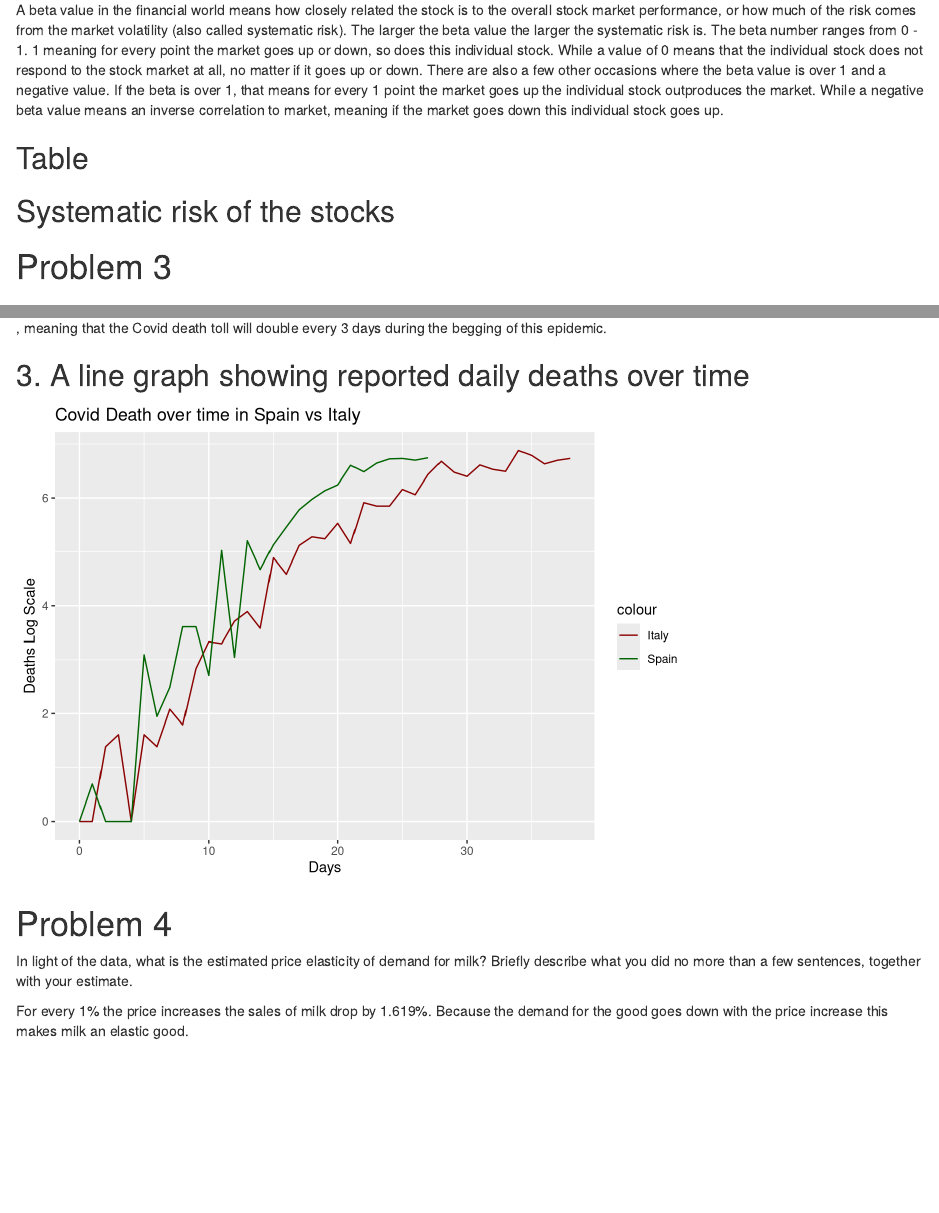
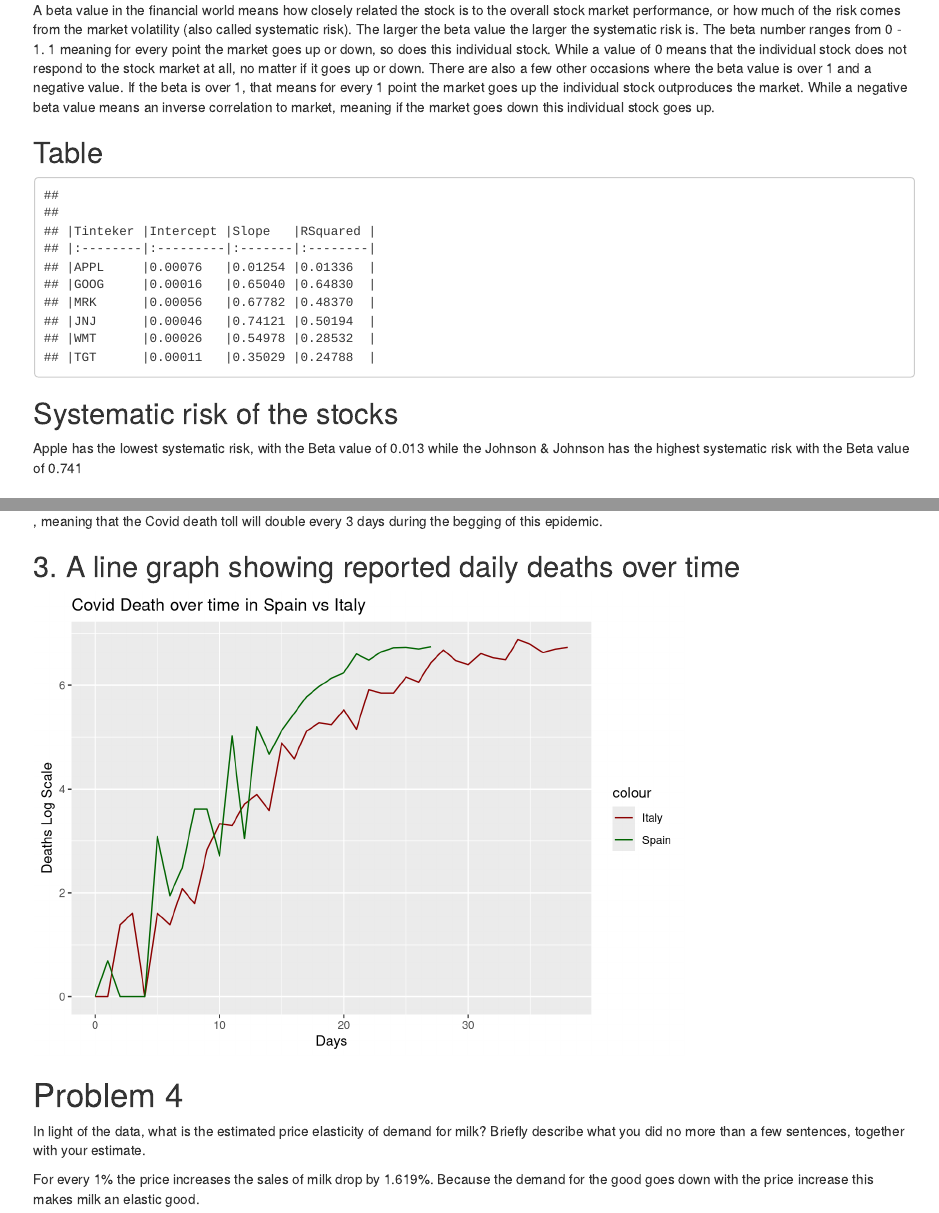
Before and after one commit to DenysUkr/SDS-315, an R Markdown document (Homework/HW 3/HW3.Rmd): the page in a window 1100 px wide, from 1050 px down before the commit and from 1040 px down after it, so that both start at the same text, and a second part further down, joined at a grey line. Rendered offline with R 4.5, knitr and Pandoc, with nearby package versions; both versions are drawn in the output format of the newer one.

Commit message:
HW 3 Done Done

````diff
--- a/Homework/HW 3/HW3.Rmd
+++ b/Homework/HW 3/HW3.Rmd
@@ -3,9 +3,9 @@ title: "HW3"
 author: "Denys Osmak"
 date: "2024-02-03"
 output:
-  pdf_document: default
   html_document:
     df_print: paged
+  pdf_document: default
 knitr:
   opts_chunk:
     warning: False
@@ -104,7 +104,7 @@ A beta value in the financial world means how closely related the stock is to th
 
 ## Table
 
-```{r warning=FALSE, echo=FALSE, message=FALSE, include=FALSE}
+```{r warning=FALSE, echo=FALSE, message=FALSE}
 # make a table with all of this information combined
 
 pr2Table = tibble(Tinteker=c("APPL", "GOOG", "MRK", "JNJ", "WMT", "TGT"),
@@ -112,8 +112,7 @@ pr2Table = tibble(Tinteker=c("APPL", "GOOG", "MRK", "JNJ", "WMT", "TGT"),
                       Slope = c(APPLCF[2], GOOGCF[2], MRKCF[2], JNJCF[2], WMTCF[2], TGTCF[2]),
                       RSquared = c(APPLR, GOOGR, MRKR, JNJR, WMTR, TGTR)
                       ) %>%
-  kable( digits=3, align = "l" ) %>%
-  kable_styling(full_width = F, html_font = "Cambria")
+  kable( digits=5, align = "l")
 
 print(pr2Table)
 
@@ -121,6 +120,8 @@ print(pr2Table)
 ```
 
 ## Systematic risk of the stocks
+
+Apple has the lowest systematic risk, with the Beta value of 0.013 while the Johnson & Johnson has the highest systematic risk with the Beta value of 0.741
 
 # Problem 3
 
````
Also changed, not shown: Homework/HW 3/HW3.html, Homework/HW 3/HW3.knit.md (deleted), Homework/HW 3/HW3.Rmd (2 more changed lines), 1 other file.
